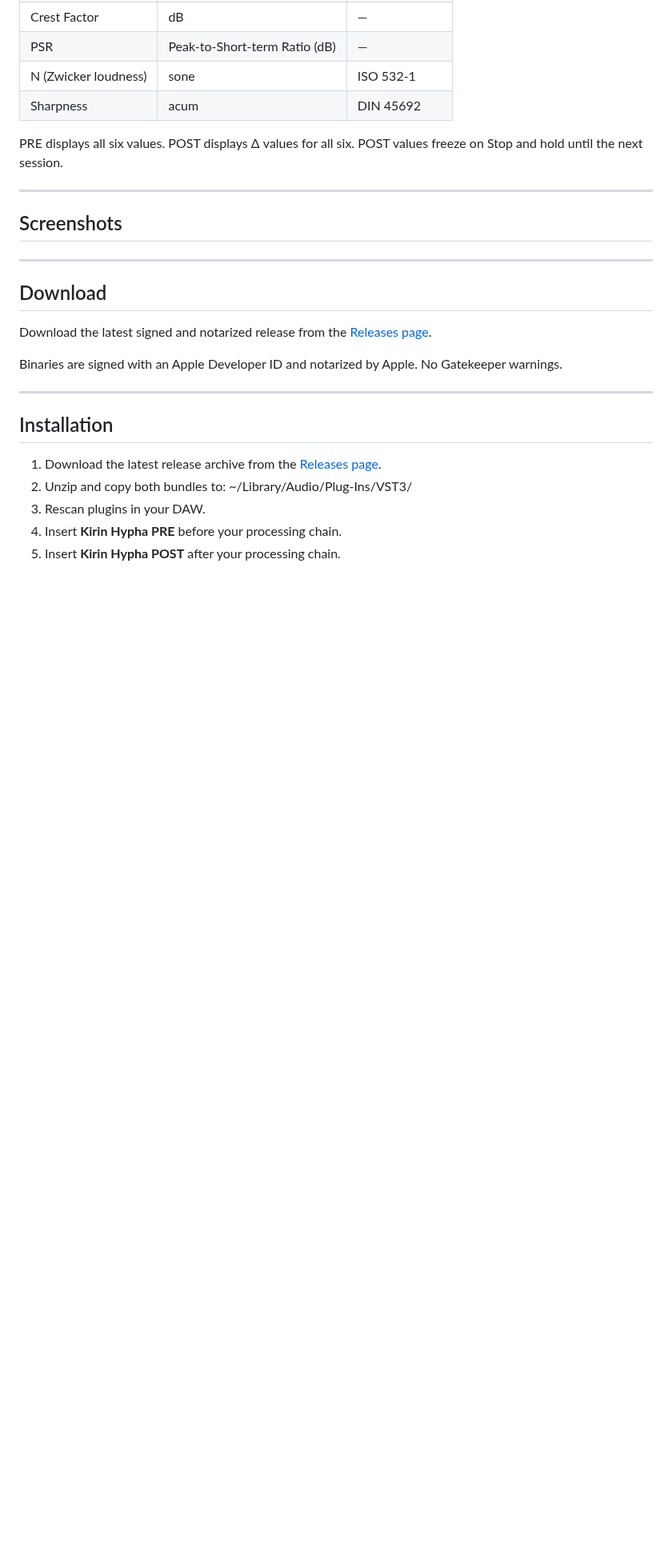
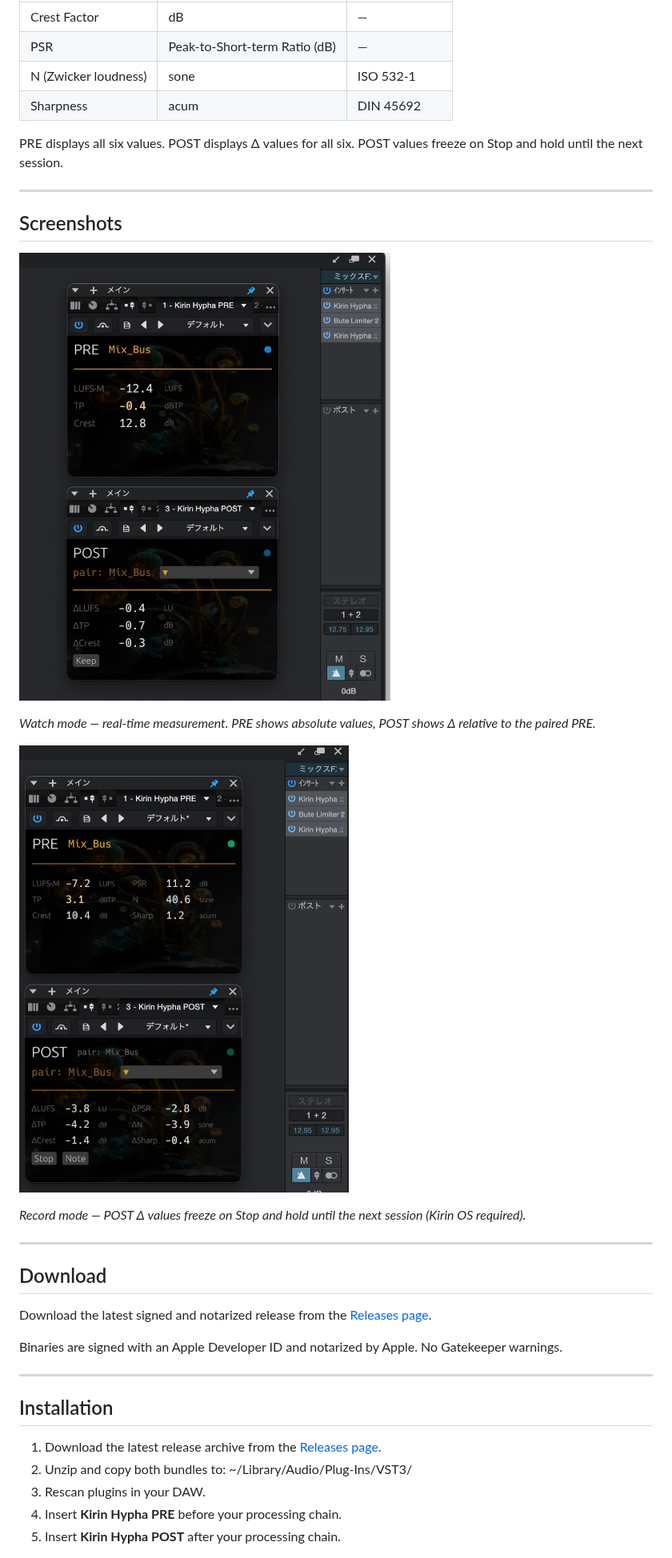
Before and after one commit to heyalohaloha/kirin_hypha, a Markdown page: README.md, the part around the change. Shown at 80% size. GitHub-like rendering; pictures changed too: docs/images/hypha_record_mode.jpg (added), docs/images/hypha_watch_mode.jpg (added); blank space fills up the shorter version.

Commit message:
[B-045] README: add Watch/Record mode screenshots

```diff
--- a/README.md
+++ b/README.md
@@ -55,7 +55,13 @@ PRE displays all six values. POST displays Δ values for all six. POST values fr
 
 ## Screenshots
 
+![Kirin Hypha in Watch mode](docs/images/hypha_watch_mode.jpg)
 
+*Watch mode — real-time measurement. PRE shows absolute values, POST shows Δ relative to the paired PRE.*
+
+![Kirin Hypha in Record mode](docs/images/hypha_record_mode.jpg)
+
+*Record mode — POST Δ values freeze on Stop and hold until the next session (Kirin OS required).*
 
 ---
 
```
